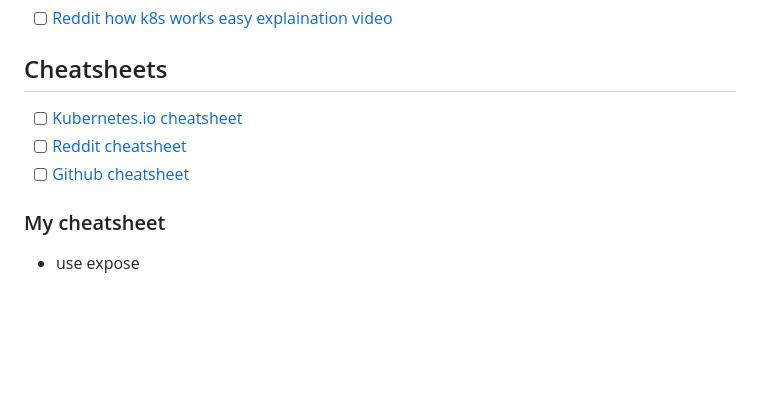
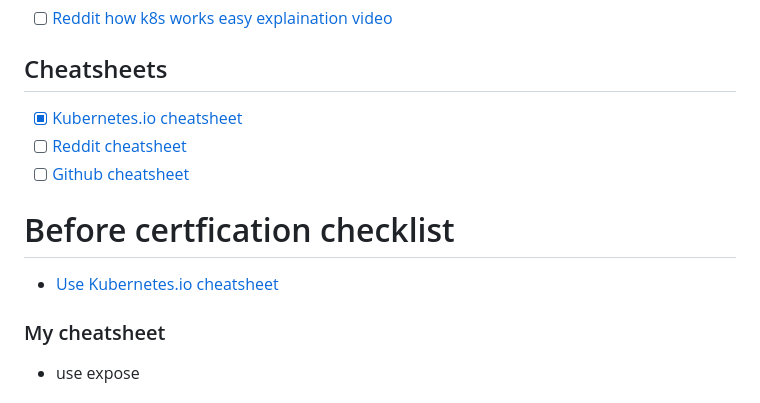
Before and after one commit to MaciejLisCK/CKAD-learning, a Markdown page: Readme.md, the part around the change. Drawn GitHub-style; blank space fills up the shorter version.

Commit message:
Update cheatsheet and add certification checklist
Updated Kubernetes cheatsheet status and added a certification checklist.

```diff
--- a/Readme.md
+++ b/Readme.md
@@ -24,9 +24,13 @@
 - [ ] [Reddit how k8s works easy explaination video](https://www.reddit.com/r/kubernetes/comments/x1ppc4/k8s_irl/)
 
 ## Cheatsheets
-- [ ] [Kubernetes.io cheatsheet](https://kubernetes.io/docs/reference/kubectl/quick-reference/)
+- [x] [Kubernetes.io cheatsheet](https://kubernetes.io/docs/reference/kubectl/quick-reference/)
 - [ ] [Reddit cheatsheet](https://github.com/SergeyFM/docs/blob/main/kubernetes_commands_cheat_sheet_final.txt)
 - [ ] [Github cheatsheet](https://github.com/dennyzhang/cheatsheet-kubernetes-A4)
+
+# Before certfication checklist
+* [Use Kubernetes.io cheatsheet](https://kubernetes.io/docs/reference/kubectl/quick-reference/)
+
 
 ### My cheatsheet
 * use expose
```
